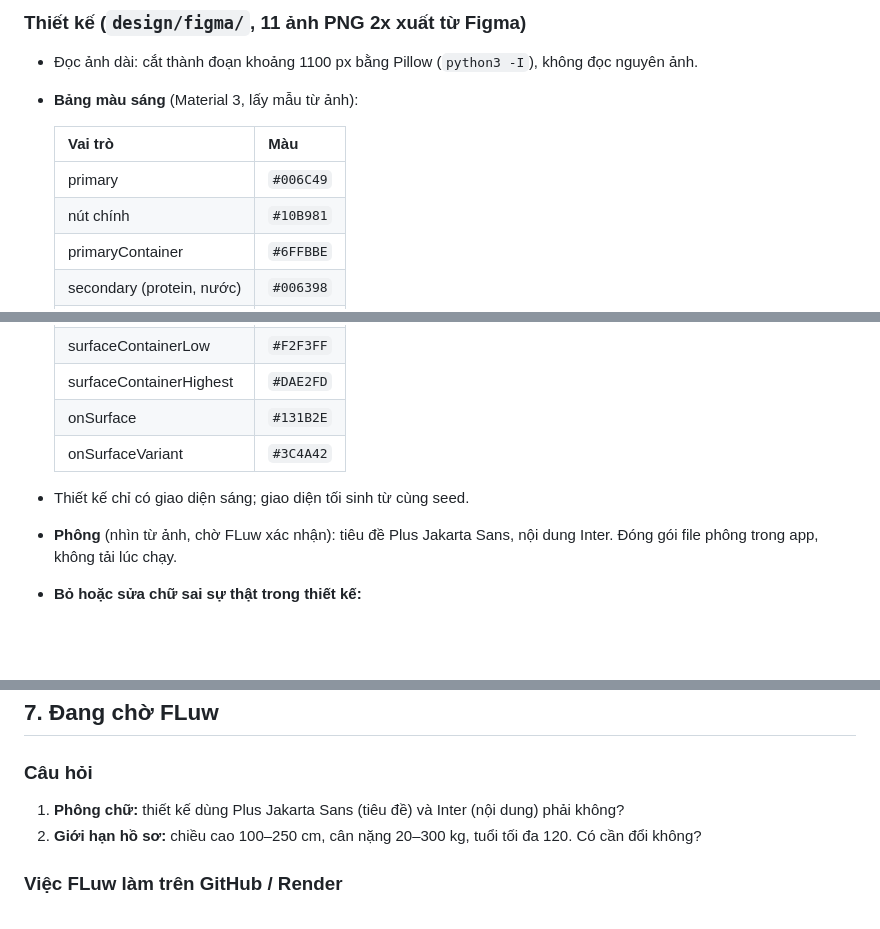
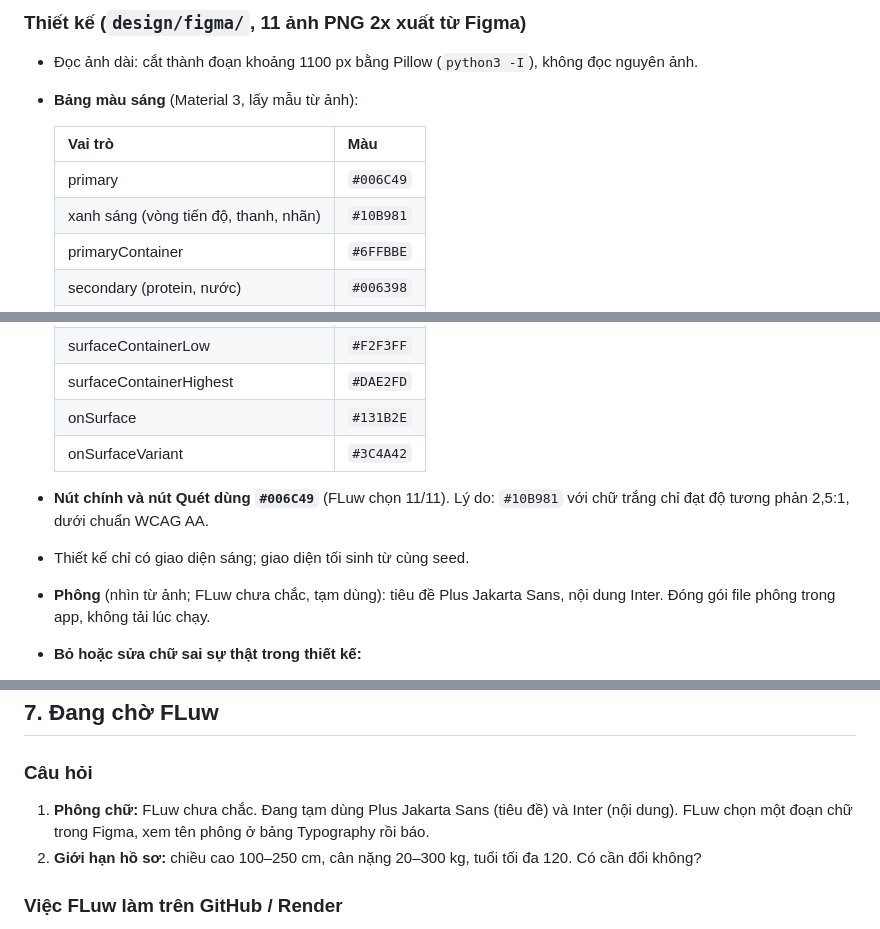
Before and after one commit to Fluw13/Fluwwwwww, a Markdown page: CLAUDE.md, 3 parts joined by grey strips. Drawn GitHub-style; blank space fills up the shorter version.

Commit message:
docs: ghi màu nút chính #006C49 và phông tạm dùng
Co-Authored-By: Claude Opus 5.5 <noreply@anthropic.com>
Claude-Session: https://claude.ai/code/session_01CTTAo1mAjuGQBY5hYF6s5g

```diff
--- a/CLAUDE.md
+++ b/CLAUDE.md
@@ -126,7 +126,7 @@ features/<tên>/
   | Vai trò | Màu |
   |---|---|
   | primary | `#006C49` |
-  | nút chính | `#10B981` |
+  | xanh sáng (vòng tiến độ, thanh, nhãn) | `#10B981` |
   | primaryContainer | `#6FFBBE` |
   | secondary (protein, nước) | `#006398` |
   | secondaryContainer | `#CCE5FF` |
@@ -141,8 +141,9 @@ features/<tên>/
   | onSurface | `#131B2E` |
   | onSurfaceVariant | `#3C4A42` |
 
+- **Nút chính và nút Quét dùng `#006C49`** (FLuw chọn 11/11). Lý do: `#10B981` với chữ trắng chỉ đạt độ tương phản 2,5:1, dưới chuẩn WCAG AA.
 - Thiết kế chỉ có giao diện sáng; giao diện tối sinh từ cùng seed.
-- **Phông** (nhìn từ ảnh, chờ FLuw xác nhận): tiêu đề Plus Jakarta Sans, nội dung Inter. Đóng gói file phông trong app, không tải lúc chạy.
+- **Phông** (nhìn từ ảnh; FLuw chưa chắc, tạm dùng): tiêu đề Plus Jakarta Sans, nội dung Inter. Đóng gói file phông trong app, không tải lúc chạy.
 - **Bỏ hoặc sửa chữ sai sự thật trong thiết kế:**
   - "NutriTrack" → Fluw.
   - Bỏ: "chuẩn y khoa", "HIPAA/GDPR", "24.000+ thành viên", "Hội viên", "Apple Health", "LIVE RADAR 60FPS 98,4%", Nutri-Score "A+" và "/100", chỉ số GI, "độ no", "thời gian chuẩn bị", điểm "92/100", "100% khớp", "an toàn tuyệt đối", khẳng định y khoa về dạ dày.
@@ -294,7 +295,7 @@ Chỉ áp dụng khi `tuổi ≥ 18`.
 ## 7. Đang chờ FLuw
 
 ### Câu hỏi
-1. **Phông chữ:** thiết kế dùng Plus Jakarta Sans (tiêu đề) và Inter (nội dung) phải không?
+1. **Phông chữ:** FLuw chưa chắc. Đang tạm dùng Plus Jakarta Sans (tiêu đề) và Inter (nội dung). FLuw chọn một đoạn chữ trong Figma, xem tên phông ở bảng Typography rồi báo.
 2. **Giới hạn hồ sơ:** chiều cao 100–250 cm, cân nặng 20–300 kg, tuổi tối đa 120. Có cần đổi không?
 
 ### Việc FLuw làm trên GitHub / Render
```
Also changed, not shown: other parts of CLAUDE.md (+1 -0 lines).
